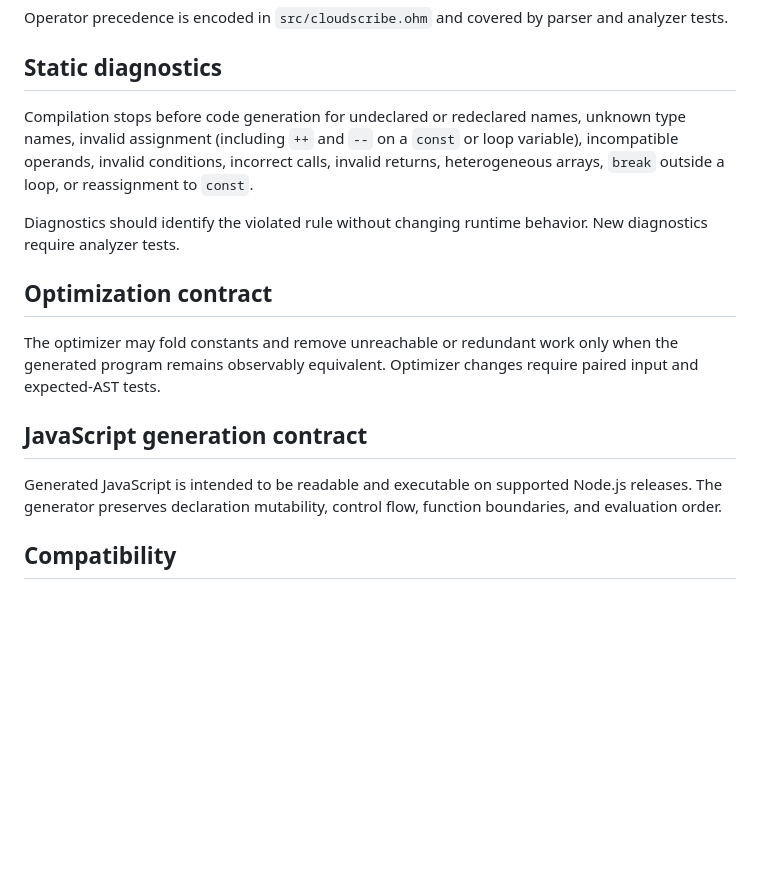
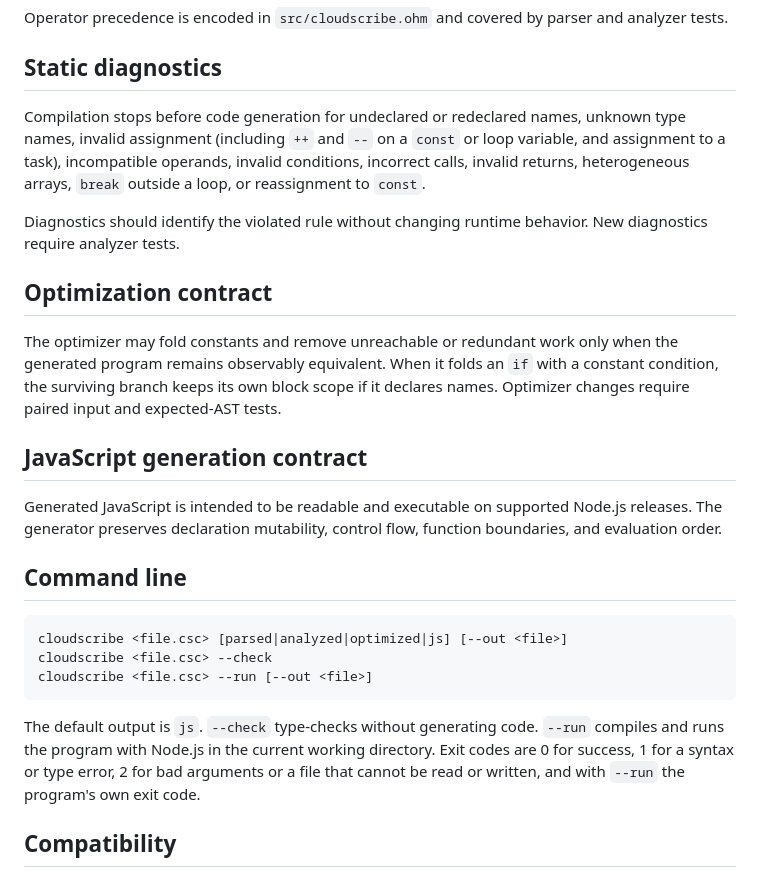
Before and after one commit to patrickking67/cloudscribe, a Markdown page: docs/language-spec.md, the part around one of its changes. Rendered like a GitHub page; blank space fills up the shorter version.

````diff
--- a/docs/language-spec.md
+++ b/docs/language-spec.md
@@ -81,18 +100,28 @@ Operator precedence is encoded in `src/cloudscribe.ohm` and covered by parser an
 
 ## Static diagnostics
 
-Compilation stops before code generation for undeclared or redeclared names, unknown type names, invalid assignment (including `++` and `--` on a `const` or loop variable), incompatible operands, invalid conditions, incorrect calls, invalid returns, heterogeneous arrays, `break` outside a loop, or reassignment to `const`.
+Compilation stops before code generation for undeclared or redeclared names, unknown type names, invalid assignment (including `++` and `--` on a `const` or loop variable, and assignment to a task), incompatible operands, invalid conditions, incorrect calls, invalid returns, heterogeneous arrays, `break` outside a loop, or reassignment to `const`.
 
 Diagnostics should identify the violated rule without changing runtime behavior. New diagnostics require analyzer tests.
 
 ## Optimization contract
 
-The optimizer may fold constants and remove unreachable or redundant work only when the generated program remains observably equivalent. Optimizer changes require paired input and expected-AST tests.
+The optimizer may fold constants and remove unreachable or redundant work only when the generated program remains observably equivalent. When it folds an `if` with a constant condition, the surviving branch keeps its own block scope if it declares names. Optimizer changes require paired input and expected-AST tests.
 
 ## JavaScript generation contract
 
 Generated JavaScript is intended to be readable and executable on supported Node.js releases. The generator preserves declaration mutability, control flow, function boundaries, and evaluation order.
 
+## Command line
+
+```text
+cloudscribe <file.csc> [parsed|analyzed|optimized|js] [--out <file>]
+cloudscribe <file.csc> --check
+cloudscribe <file.csc> --run [--out <file>]
+```
+
+The default output is `js`. `--check` type-checks without generating code. `--run` compiles and runs the program with Node.js in the current working directory. Exit codes are 0 for success, 1 for a syntax or type error, 2 for bad arguments or a file that cannot be read or written, and with `--run` the program's own exit code.
+
 ## Compatibility
 
 CloudScribe follows semantic versioning. Additive syntax and diagnostics may ship in minor releases. Syntax removal, type-rule changes that reject previously valid programs, and output contract breaks require a major release.
````
Also changed, not shown: other parts of docs/language-spec.md (+20 -1 lines).
